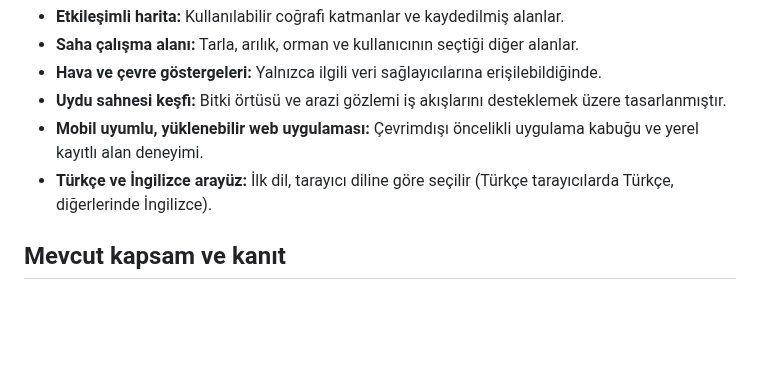
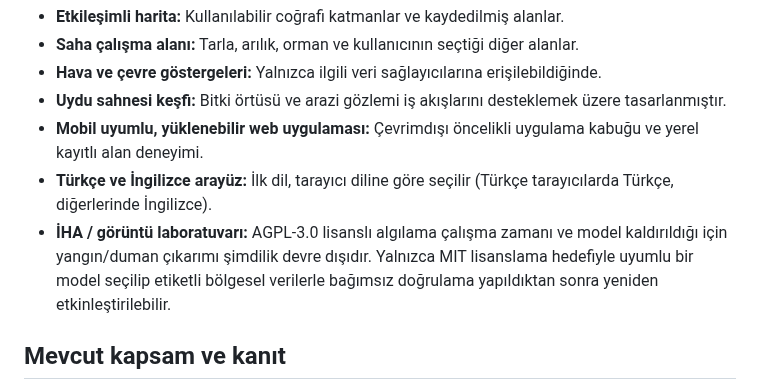
Before and after one commit to Nexora88/nova-forest-ai, a Markdown page: README.tr.md, the part around the change. Drawn GitHub-style; blank space fills up the shorter version.

Commit message:
Belgele: MIT lisansı için AGPL algılama bileşeni kaldırıldı

```diff
--- a/README.tr.md
+++ b/README.tr.md
@@ -28,6 +28,7 @@ Proje, Mustafa Kemal Atatürk'ün bilim, üretim ve toplumsal faydaya verdiği
 - **Uydu sahnesi keşfi:** Bitki örtüsü ve arazi gözlemi iş akışlarını desteklemek üzere tasarlanmıştır.
 - **Mobil uyumlu, yüklenebilir web uygulaması:** Çevrimdışı öncelikli uygulama kabuğu ve yerel kayıtlı alan deneyimi.
 - **Türkçe ve İngilizce arayüz:** İlk dil, tarayıcı diline göre seçilir (Türkçe tarayıcılarda Türkçe, diğerlerinde İngilizce).
+- **İHA / görüntü laboratuvarı:** AGPL-3.0 lisanslı algılama çalışma zamanı ve model kaldırıldığı için yangın/duman çıkarımı şimdilik devre dışıdır. Yalnızca MIT lisanslama hedefiyle uyumlu bir model seçilip etiketli bölgesel verilerle bağımsız doğrulama yapıldıktan sonra yeniden etkinleştirilebilir.
 
 ## Mevcut kapsam ve kanıt
 
```
